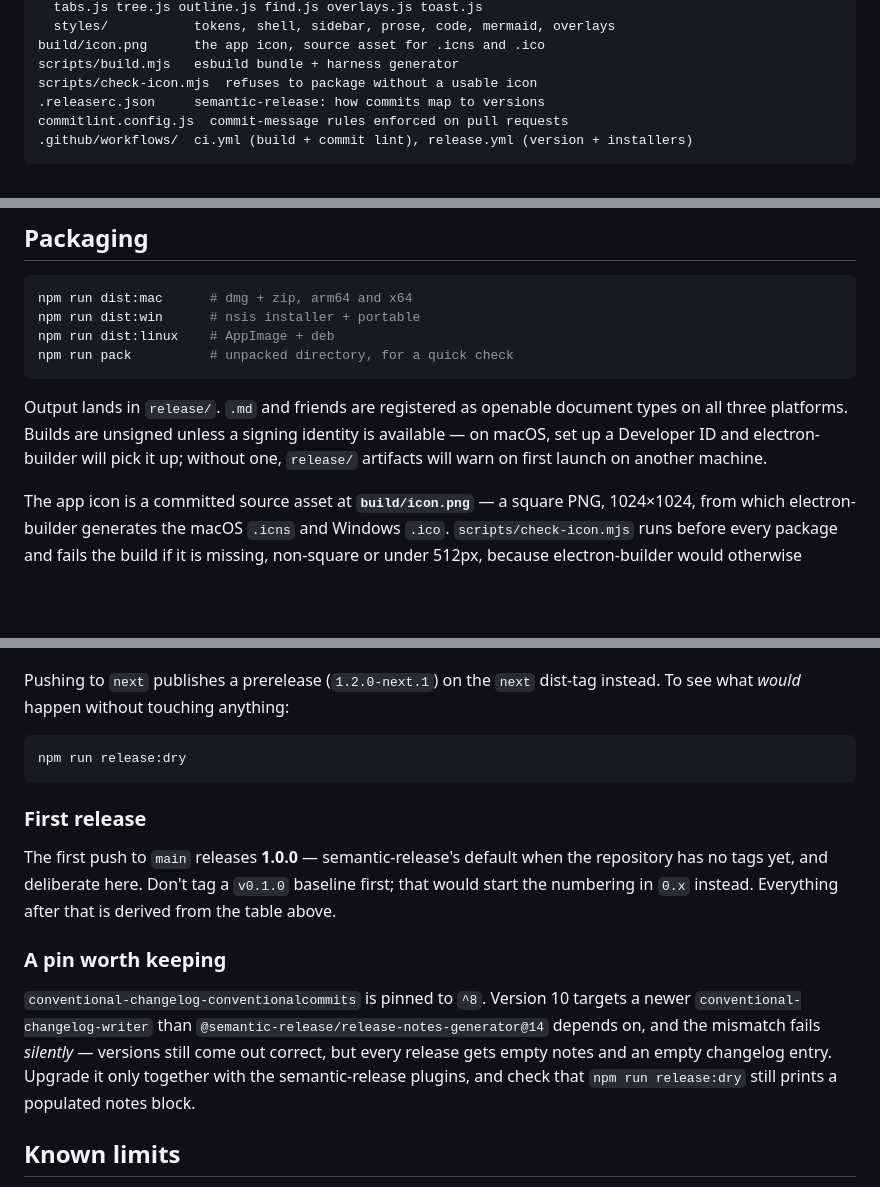
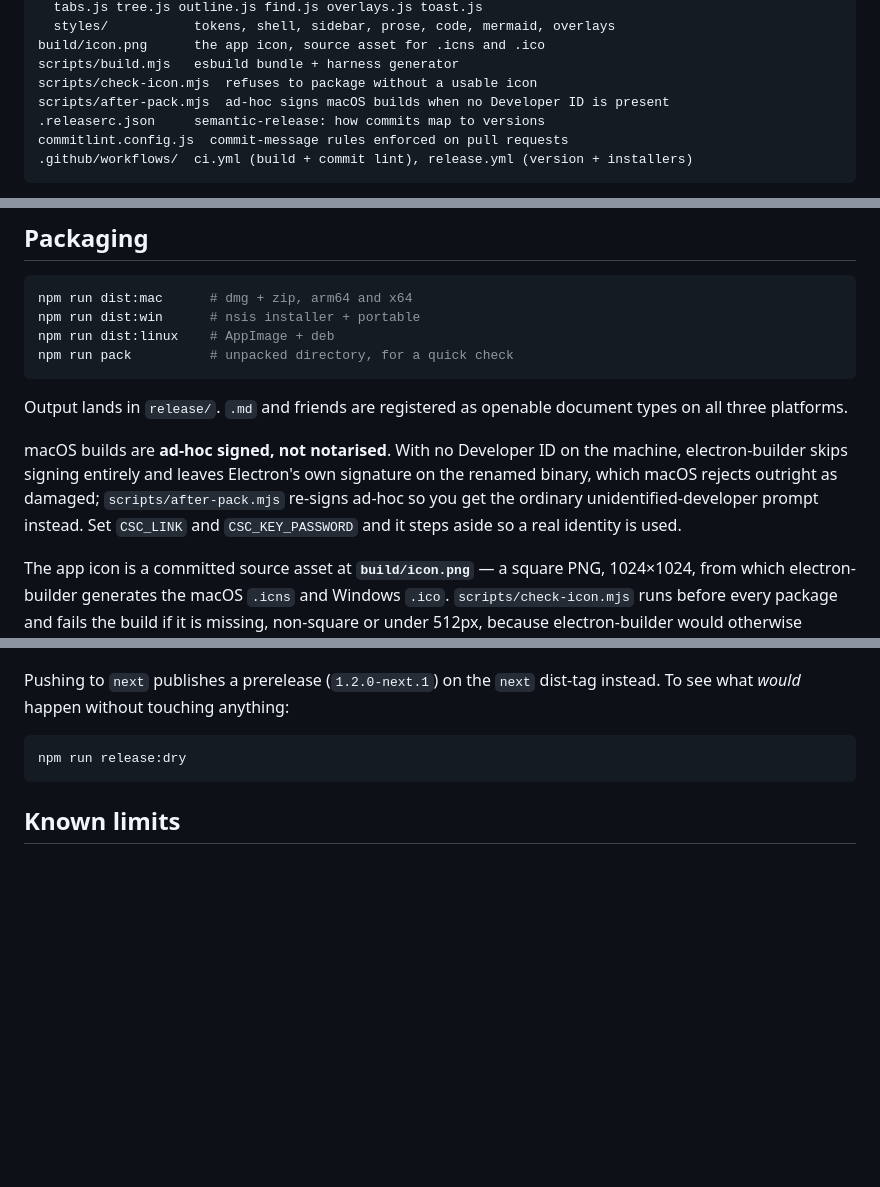
Before and after one commit to Borduhh/DareDown, a Markdown page: README.md, 3 parts joined by grey strips. Drawn GitHub-style; blank space fills up the shorter version.

Commit message:
docs: fix the masthead icon and drop maintainer-only notes
The icon used align="right", which floats it — and GitHub gives h1 and h2 a
full-width border-bottom, so those rules drew straight through the floated
image. Centre the masthead instead; nothing floats, nothing gets sliced.

Removes two sections that were internal decisions rather than documentation:
the one-off note about the first release landing at 1.0.0, and the
conventional-changelog pin write-up. Also corrects the packaging section, which
still claimed macOS builds were simply unsigned rather than ad-hoc signed.

````diff
--- a/README.md
+++ b/README.md
@@ -189,6 +193,7 @@ src/renderer/
 build/icon.png      the app icon, source asset for .icns and .ico
 scripts/build.mjs   esbuild bundle + harness generator
 scripts/check-icon.mjs  refuses to package without a usable icon
+scripts/after-pack.mjs  ad-hoc signs macOS builds when no Developer ID is present
 .releaserc.json     semantic-release: how commits map to versions
 commitlint.config.js  commit-message rules enforced on pull requests
 .github/workflows/  ci.yml (build + commit lint), release.yml (version + installers)
@@ -219,9 +224,14 @@ npm run pack          # unpacked directory, for a quick check
 ```
 
 Output lands in `release/`. `.md` and friends are registered as openable document
-types on all three platforms. Builds are unsigned unless a signing identity is
-available — on macOS, set up a Developer ID and electron-builder will pick it up;
-without one, `release/` artifacts will warn on first launch on another machine.
+types on all three platforms.
+
+macOS builds are **ad-hoc signed, not notarised**. With no Developer ID on the
+machine, electron-builder skips signing entirely and leaves Electron's own
+signature on the renamed binary, which macOS rejects outright as damaged;
+`scripts/after-pack.mjs` re-signs ad-hoc so you get the ordinary
+unidentified-developer prompt instead. Set `CSC_LINK` and `CSC_KEY_PASSWORD` and
+it steps aside so a real identity is used.
 
 The app icon is a committed source asset at **`build/icon.png`** — a square PNG,
 1024×1024, from which electron-builder generates the macOS `.icns` and Windows
@@ -269,22 +279,6 @@ instead. To see what *would* happen without touching anything:
 npm run release:dry
 ```
 
-### First release
-
-The first push to `main` releases **1.0.0** — semantic-release's default when the
-repository has no tags yet, and deliberate here. Don't tag a `v0.1.0` baseline
-first; that would start the numbering in `0.x` instead. Everything after that is
-derived from the table above.
-
-### A pin worth keeping
-
-`conventional-changelog-conventionalcommits` is pinned to `^8`. Version 10 targets
-a newer `conventional-changelog-writer` than `@semantic-release/release-notes-generator@14`
-depends on, and the mismatch fails *silently* — versions still come out correct,
-but every release gets empty notes and an empty changelog entry. Upgrade it only
-together with the semantic-release plugins, and check that `npm run release:dry`
-still prints a populated notes block.
-
 ## Known limits
 
 - Inline SVG and `<iframe>`/`<script>` in Markdown are stripped by the sanitizer.
````
Also changed, not shown: other parts of README.md (+9 -5 lines).
